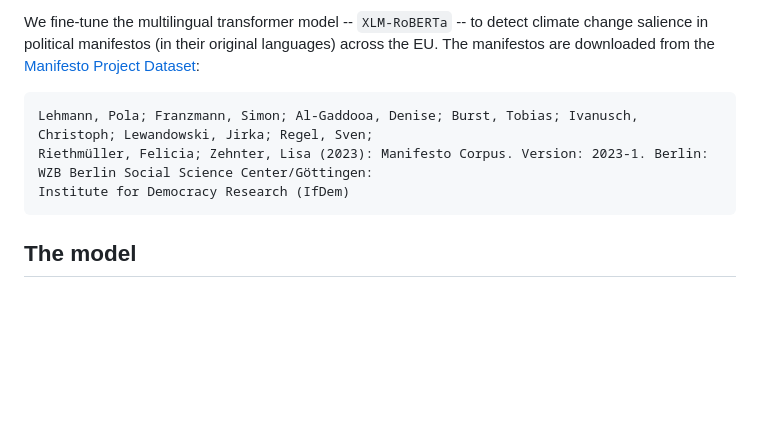
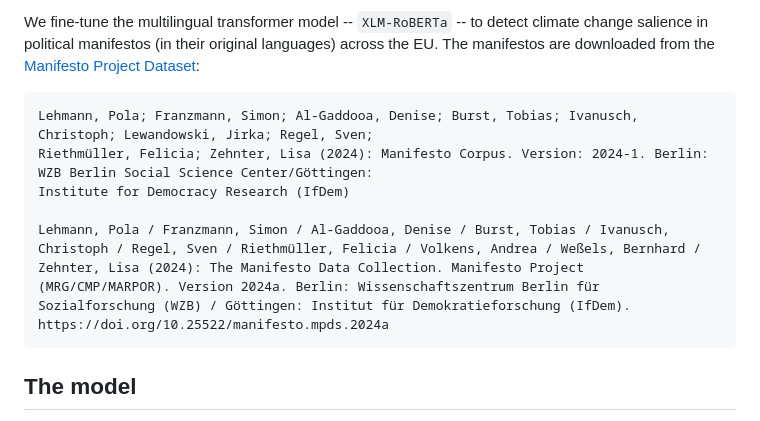
Before and after one commit to marysanford/policlim, a Markdown page: README.md, the part around the change. Rendered like a GitHub page; blank space fills up the shorter version.

```diff
--- a/README.md
+++ b/README.md
@@ -11,8 +11,10 @@ If you would like to explore the data or have questions about the code, please g
 We fine-tune the multilingual transformer model -- `XLM-RoBERTa` -- to detect climate change salience in political manifestos (in their original languages) across the EU. The manifestos are downloaded from the [Manifesto Project Dataset](https://manifesto-project.wzb.eu/):
 
     Lehmann, Pola; Franzmann, Simon; Al-Gaddooa, Denise; Burst, Tobias; Ivanusch, Christoph; Lewandowski, Jirka; Regel, Sven;
-    Riethmüller, Felicia; Zehnter, Lisa (2023): Manifesto Corpus. Version: 2023-1. Berlin: WZB Berlin Social Science Center/Göttingen:
+    Riethmüller, Felicia; Zehnter, Lisa (2024): Manifesto Corpus. Version: 2024-1. Berlin: WZB Berlin Social Science Center/Göttingen:
     Institute for Democracy Research (IfDem)
+
+	Lehmann, Pola / Franzmann, Simon / Al-Gaddooa, Denise / Burst, Tobias / Ivanusch, Christoph / Regel, Sven / Riethmüller, Felicia / Volkens, Andrea / Weßels, Bernhard / Zehnter, Lisa (2024): The Manifesto Data Collection. Manifesto Project (MRG/CMP/MARPOR). Version 2024a. Berlin: Wissenschaftszentrum Berlin für Sozialforschung (WZB) / Göttingen: Institut für Demokratieforschung (IfDem). https://doi.org/10.25522/manifesto.mpds.2024a
 
 ## The model
 The fine-tuned model itself is available via HuggingFace [here](https://huggingface.co/marysanford/policlim). If you use the model or data, please appropriately cite the paper.
```
